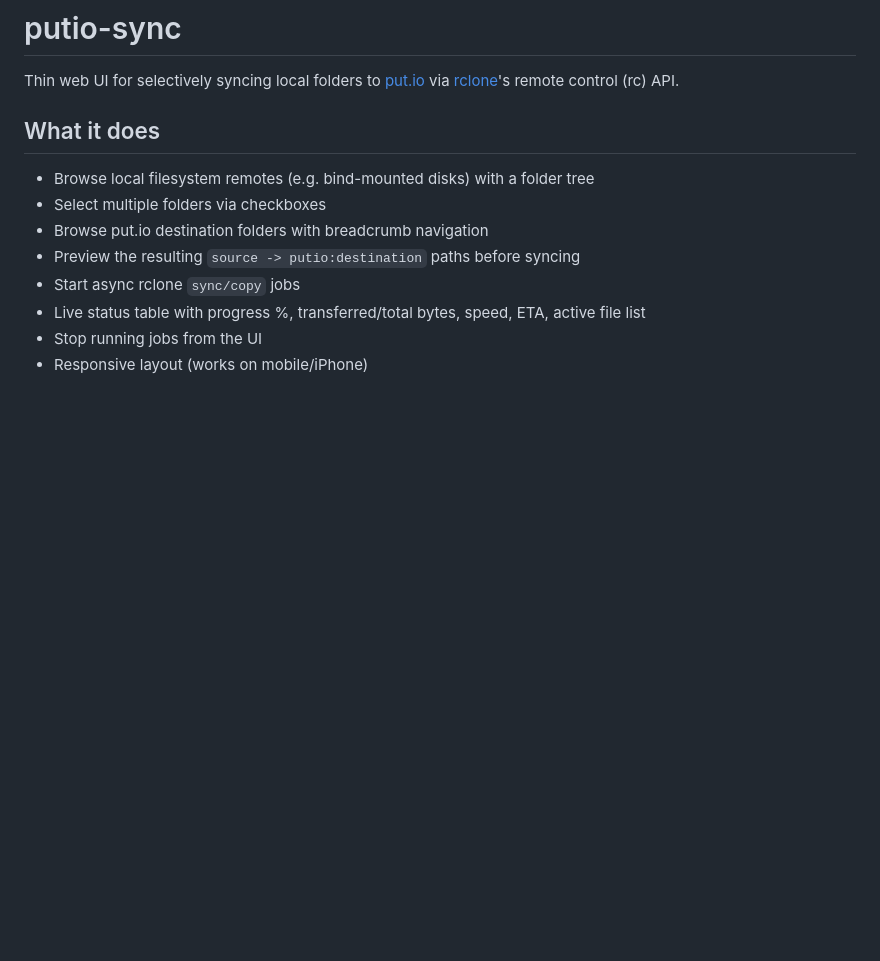
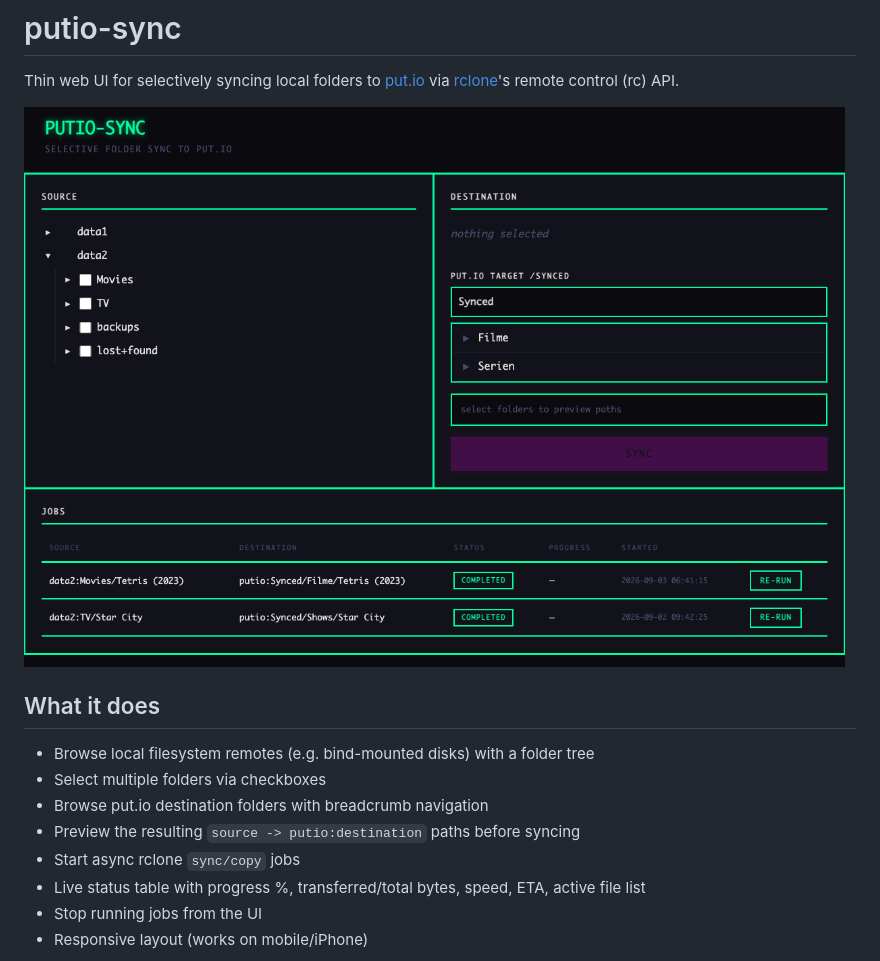
Before and after one commit to githendrik/putio-sync, a Markdown page: README.md, the part around the change. GitHub-like rendering; pictures changed too: demo.png (added); blank space fills up the shorter version.

Commit message:
Add demo screenshot to README

```diff
--- a/README.md
+++ b/README.md
@@ -1,6 +1,8 @@
 # putio-sync
 
 Thin web UI for selectively syncing local folders to [put.io](https://put.io) via [rclone](https://rclone.org)'s remote control (rc) API.
+
+![putio-sync demo](demo.png)
 
 ## What it does
 
```
